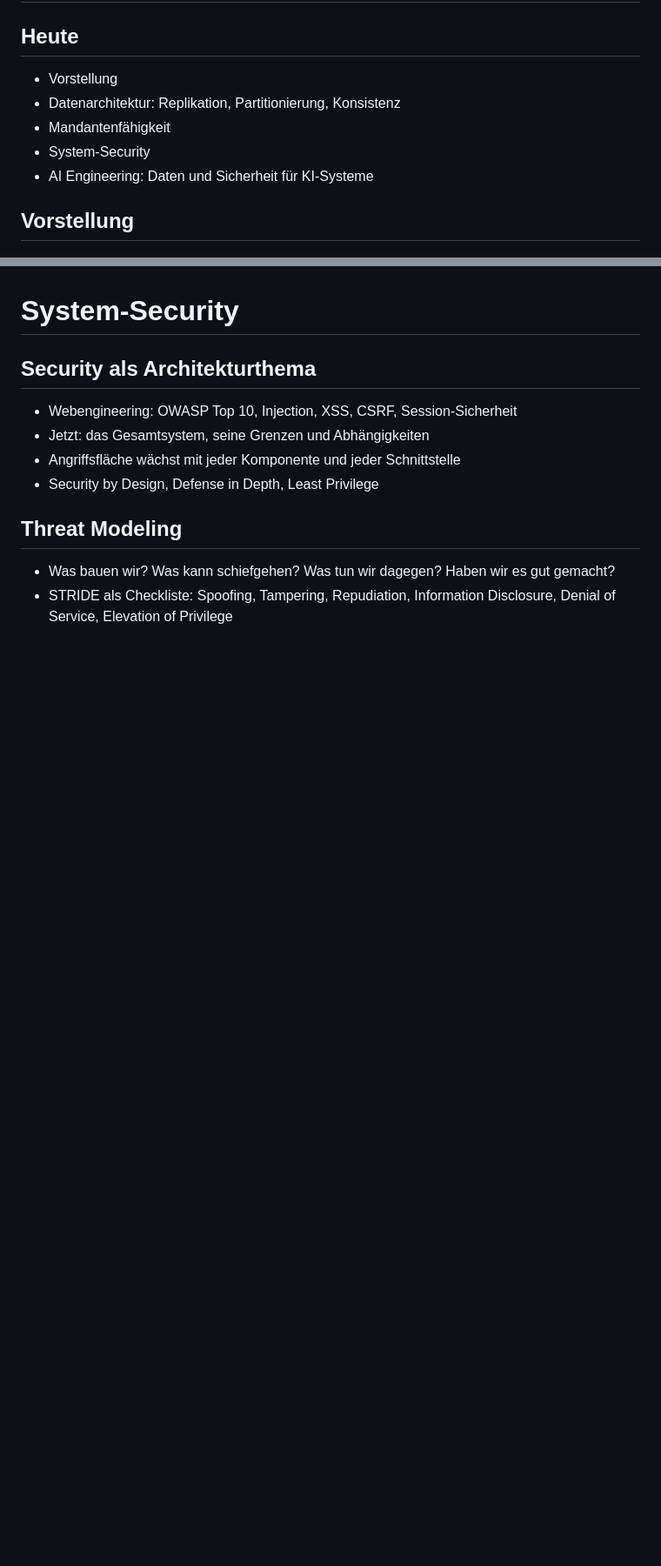
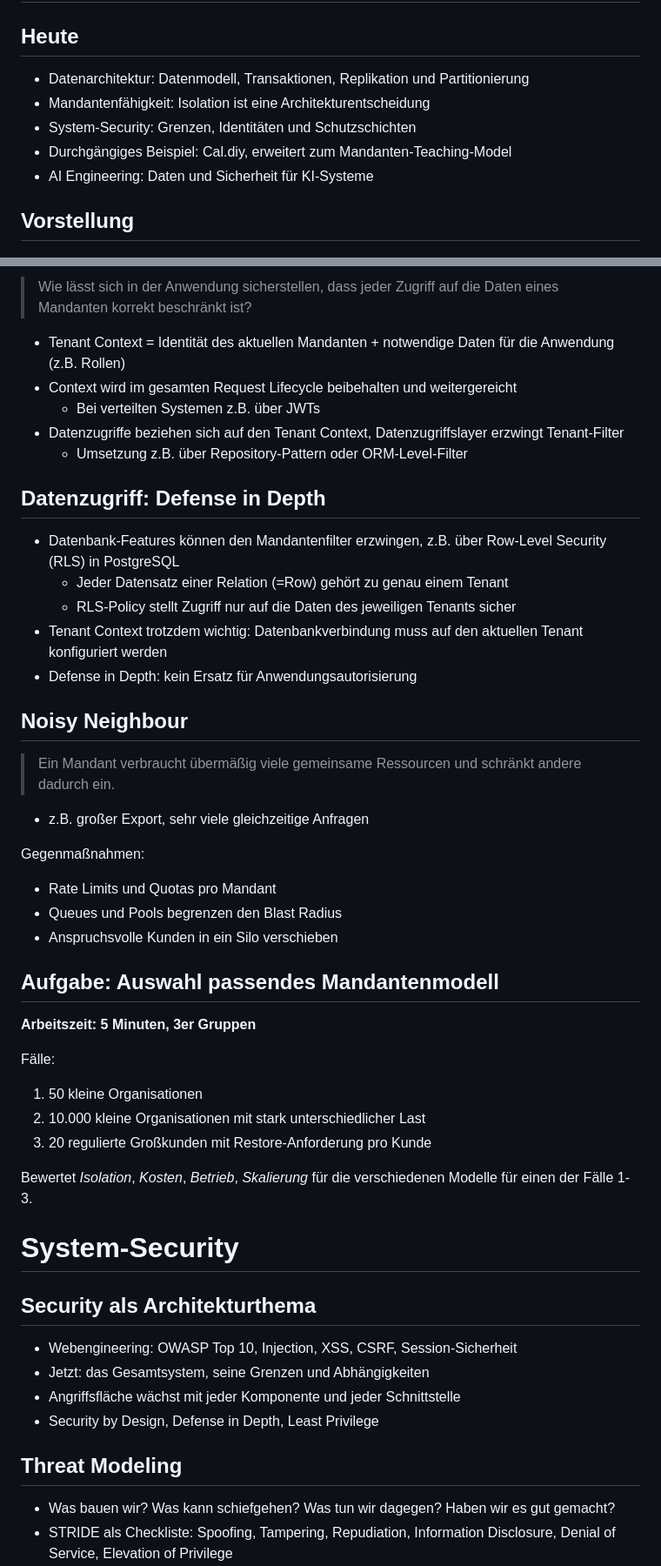
Before and after one commit to dhbw-ka-scalable-systems/lecture, a Markdown page: Material/Slides/02_Datenarchitektur_Mandantenfaehigkeit_Security.md, 2 parts joined by grey strips. Shown at 87% size. Drawn GitHub-style; blank space fills up the shorter version.

```diff
--- a/Material/Slides/02_Datenarchitektur_Mandantenfaehigkeit_Security.md
+++ b/Material/Slides/02_Datenarchitektur_Mandantenfaehigkeit_Security.md
@@ -31,10 +31,10 @@ Time plan: 4 VE = 180 min content, Friday 8:30-11:45 with a 15 min break on top.
 
 ## Heute
 
-- Vorstellung
-- Datenarchitektur: Replikation, Partitionierung, Konsistenz
-- Mandantenfähigkeit
-- System-Security
+- Datenarchitektur: Datenmodell, Transaktionen, Replikation und Partitionierung
+- Mandantenfähigkeit: Isolation ist eine Architekturentscheidung
+- System-Security: Grenzen, Identitäten und Schutzschichten
+- Durchgängiges Beispiel: Cal.diy, erweitert zum Mandanten-Teaching-Model
 - AI Engineering: Daten und Sicherheit für KI-Systeme
 
 ## Vorstellung
@@ -273,3 +300,42 @@ WHERE status = 'CONFIRMED';
+> Wie lässt sich in der Anwendung sicherstellen, dass jeder Zugriff auf die Daten eines Mandanten korrekt beschränkt ist?
+
+- Tenant Context = Identität des aktuellen Mandanten + notwendige Daten für die Anwendung (z.B. Rollen)
+- Context wird im gesamten Request Lifecycle beibehalten und weitergereicht
+  - Bei verteilten Systemen z.B. über JWTs
+- Datenzugriffe beziehen sich auf den Tenant Context, Datenzugriffslayer erzwingt Tenant-Filter
+  - Umsetzung z.B. über Repository-Pattern oder ORM-Level-Filter
+
+## Datenzugriff: Defense in Depth
+
+- Datenbank-Features können den Mandantenfilter erzwingen, z.B. über Row-Level Security (RLS) in PostgreSQL
+  - Jeder Datensatz einer Relation (=Row) gehört zu genau einem Tenant
+  - RLS-Policy stellt Zugriff nur auf die Daten des jeweiligen Tenants sicher
+- Tenant Context trotzdem wichtig: Datenbankverbindung muss auf den aktuellen Tenant konfiguriert werden
+- Defense in Depth: kein Ersatz für Anwendungsautorisierung
+
+## Noisy Neighbour
+
+> Ein Mandant verbraucht übermäßig viele gemeinsame Ressourcen und schränkt andere dadurch ein.
+
+- z.B. großer Export, sehr viele gleichzeitige Anfragen
+
+Gegenmaßnahmen:
+
+- Rate Limits und Quotas pro Mandant
+- Queues und Pools begrenzen den Blast Radius
+- Anspruchsvolle Kunden in ein Silo verschieben
+
+## Aufgabe: Auswahl passendes Mandantenmodell
+
+**Arbeitszeit: 5 Minuten, 3er Gruppen**
+
+Fälle:
+
+1. 50 kleine Organisationen
+2. 10.000 kleine Organisationen mit stark unterschiedlicher Last
+3. 20 regulierte Großkunden mit Restore-Anforderung pro Kunde
+
+Bewertet _Isolation_, _Kosten_, _Betrieb_, _Skalierung_ für die verschiedenen Modelle für einen der Fälle 1-3.
 
 # System-Security
 
```
Also changed, not shown: other parts of Material/Slides/02_Datenarchitektur_Mandantenfaehigkeit_Security.md (+55 -28 lines).
